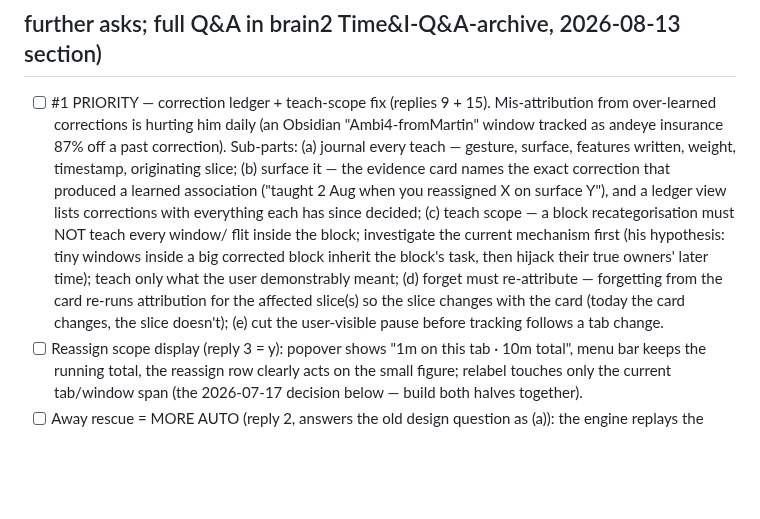
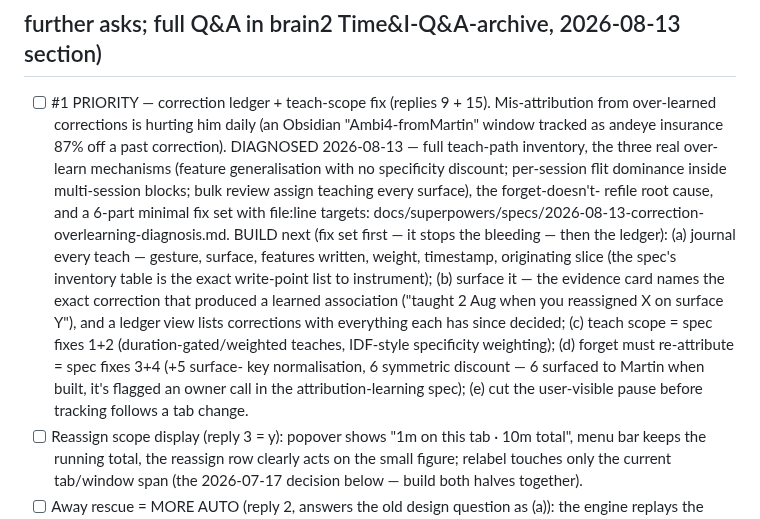
Before and after one commit to andeyePro/timeandeye, a Markdown page: TODO.md, the part around the change. GitHub-like rendering; blank space fills up the shorter version.

Commit message:
docs(spec): correction over-learning diagnosis - teach-path inventory + 6-part fix set
Read-only code trace answering Martin's 13 Aug #1 priority: the
block-reassign hypothesis is refuted literally but confirmed in effect
via three mechanisms (feature generalisation without specificity
discount, per-session flit dominance in multi-session blocks, bulk
review assign teaching every surface), plus why forget changes the card
but never the recorded slice. TODO #1 item now points at the spec.

Co-authored-by: Claude Fable 5 using vibe.andeye.com

```diff
--- a/TODO.md
+++ b/TODO.md
@@ -6,18 +6,23 @@
 - [ ] #1 PRIORITY — correction ledger + teach-scope fix (replies 9 + 15).
   Mis-attribution from over-learned corrections is hurting him daily (an
   Obsidian "Ambi4-fromMartin" window tracked as andeye insurance 87% off a
-  past correction). Sub-parts: (a) journal every teach — gesture, surface,
-  features written, weight, timestamp, originating slice; (b) surface it —
-  the evidence card names the exact correction that produced a learned
-  association ("taught 2 Aug when you reassigned X on surface Y"), and a
-  ledger view lists corrections with everything each has since decided;
-  (c) teach scope — a block recategorisation must NOT teach every window/
-  flit inside the block; investigate the current mechanism first (his
-  hypothesis: tiny windows inside a big corrected block inherit the block's
-  task, then hijack their true owners' later time); teach only what the
-  user demonstrably meant; (d) forget must re-attribute — forgetting from
-  the card re-runs attribution for the affected slice(s) so the slice
-  changes with the card (today the card changes, the slice doesn't);
+  past correction). DIAGNOSED 2026-08-13 — full teach-path inventory, the
+  three real over-learn mechanisms (feature generalisation with no
+  specificity discount; per-session flit dominance inside multi-session
+  blocks; bulk review assign teaching every surface), the forget-doesn't-
+  refile root cause, and a 6-part minimal fix set with file:line targets:
+  docs/superpowers/specs/2026-08-13-correction-overlearning-diagnosis.md.
+  BUILD next (fix set first — it stops the bleeding — then the ledger):
+  (a) journal every teach — gesture, surface, features written, weight,
+  timestamp, originating slice (the spec's inventory table is the exact
+  write-point list to instrument); (b) surface it — the evidence card
+  names the exact correction that produced a learned association ("taught
+  2 Aug when you reassigned X on surface Y"), and a ledger view lists
+  corrections with everything each has since decided; (c) teach scope =
+  spec fixes 1+2 (duration-gated/weighted teaches, IDF-style specificity
+  weighting); (d) forget must re-attribute = spec fixes 3+4 (+5 surface-
+  key normalisation, 6 symmetric discount — 6 surfaced to Martin when
+  built, it's flagged an owner call in the attribution-learning spec);
   (e) cut the user-visible pause before tracking follows a tab change.
 - [ ] Reassign scope display (reply 3 = y): popover shows "1m on this tab ·
   10m total", menu bar keeps the running total, the reassign row clearly
```
Also changed, not shown: 1 other file.
